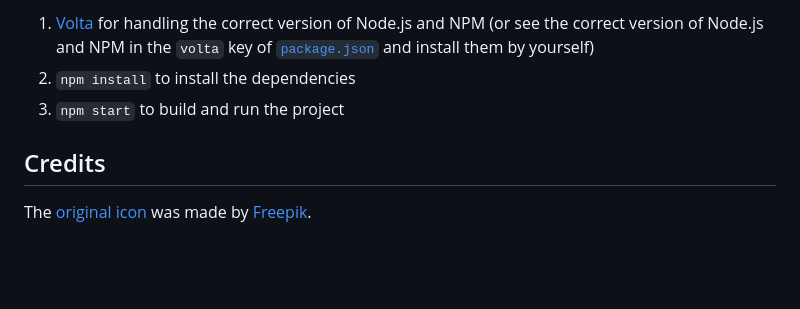
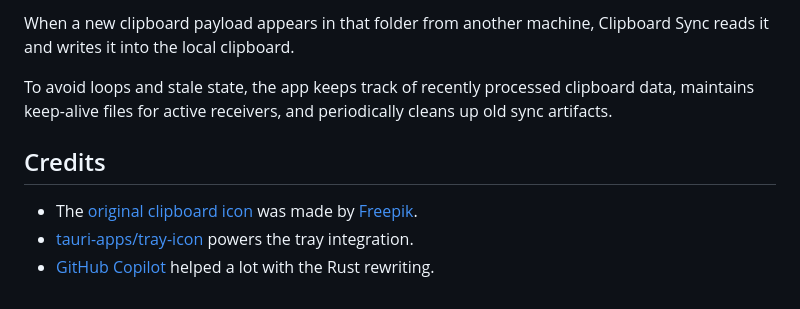
Before and after one commit to felipecrs/clipboard-sync, a Markdown page: README.md, the part around one of its changes. GitHub-like rendering; blank space fills up the shorter version.

```diff
--- a/README.md
+++ b/README.md
@@ -74,8 +72,10 @@ If you want to build this project locally, you will need:
 
-1. [Volta](https://github.com/volta-cli/volta) for handling the correct version of Node.js and NPM (or see the correct version of Node.js and NPM in the `volta` key of [`package.json`](./package.json) and install them by yourself)
-2. `npm install` to install the dependencies
-3. `npm start` to build and run the project
+When a new clipboard payload appears in that folder from another machine, Clipboard Sync reads it and writes it into the local clipboard.
+
+To avoid loops and stale state, the app keeps track of recently processed clipboard data, maintains keep-alive files for active receivers, and periodically cleans up old sync artifacts.
 
 ## Credits
 
-The [original icon](https://www.flaticon.com/free-icon/clipboard_2542070) was made by [Freepik](https://www.flaticon.com/authors/freepik).
+- The [original clipboard icon](https://www.flaticon.com/free-icon/clipboard_2542070) was made by [Freepik](https://www.flaticon.com/authors/freepik).
+- [tauri-apps/tray-icon](https://github.com/tauri-apps/tray-icon) powers the tray integration.
+- [GitHub Copilot](https://github.com/copilot/) helped a lot with the Rust rewriting.
```
Also changed, not shown: other parts of README.md (+40 -42 lines).
